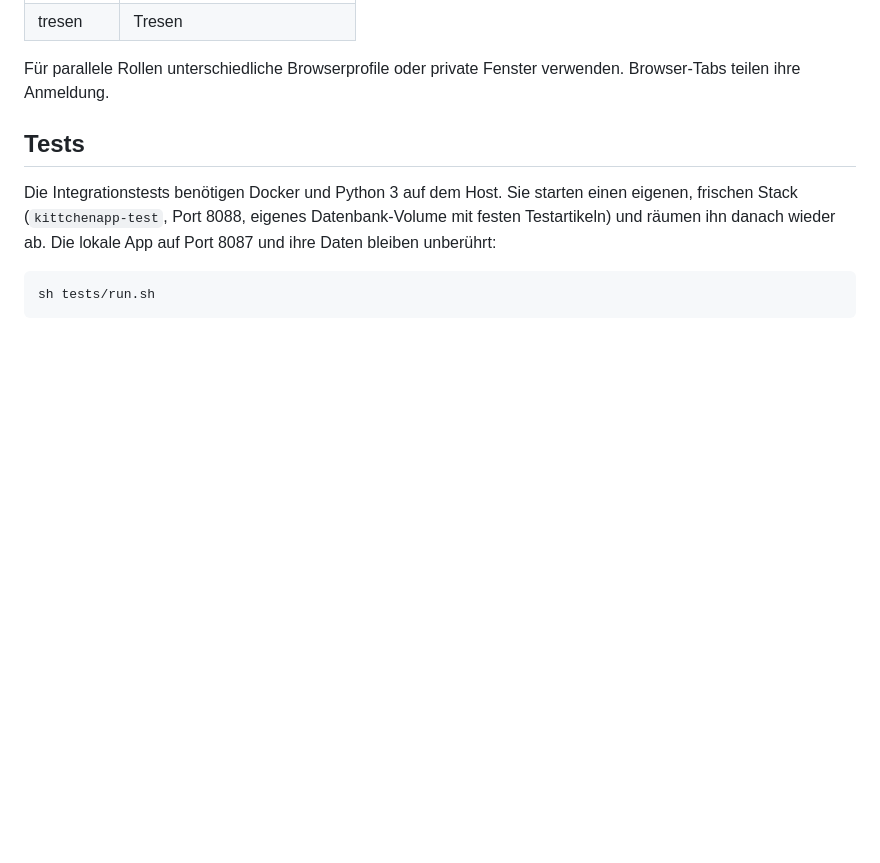
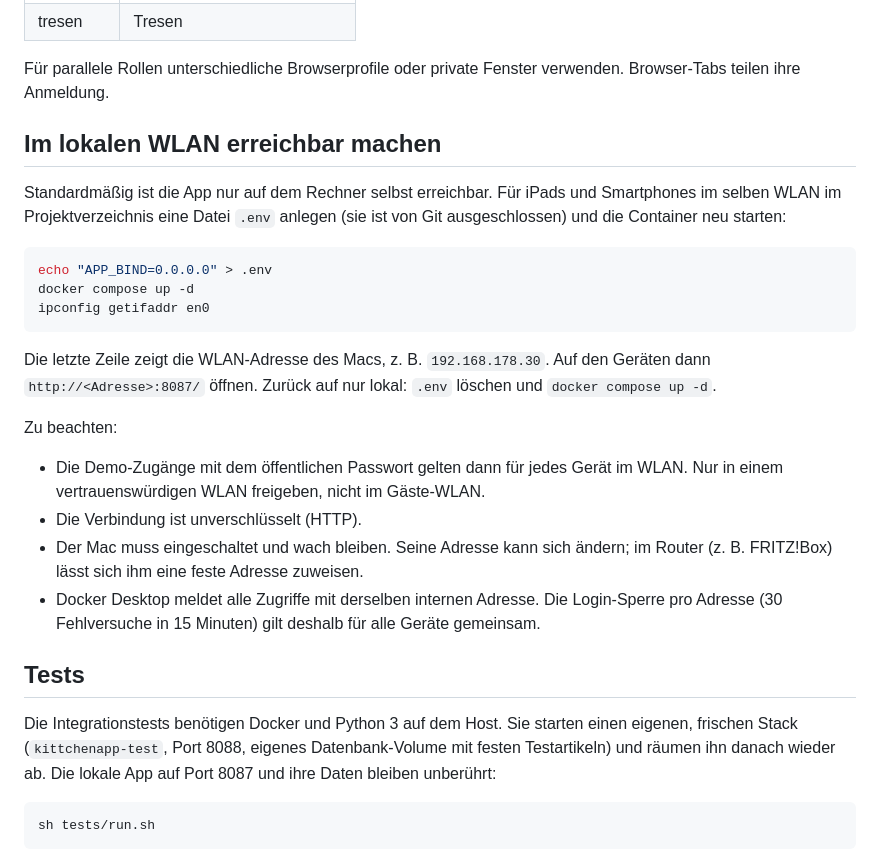
Before and after one commit to simplecommercede/KittchenApp, a Markdown page: README.md, the part around the change. GitHub-like rendering; blank space fills up the shorter version.

Commit message:
Doku: Zugriff im WLAN und Hinweise
- Anleitung mit .env, Adresse und Sicherheitshinweisen
- Prüfung über die WLAN-Adresse festgehalten

Co-Authored-By: Claude Opus 5.5 <noreply@anthropic.com>

````diff
--- a/README.md
+++ b/README.md
@@ -26,6 +26,24 @@ Alle Demo-Zugänge verwenden **Stimbeck-Demo-2026!**:
 | tresen | Tresen |
 
 Für parallele Rollen unterschiedliche Browserprofile oder private Fenster verwenden. Browser-Tabs teilen ihre Anmeldung.
+
+## Im lokalen WLAN erreichbar machen
+
+Standardmäßig ist die App nur auf dem Rechner selbst erreichbar. Für iPads und Smartphones im selben WLAN im Projektverzeichnis eine Datei `.env` anlegen (sie ist von Git ausgeschlossen) und die Container neu starten:
+
+```sh
+echo "APP_BIND=0.0.0.0" > .env
+docker compose up -d
+ipconfig getifaddr en0
+```
+
+Die letzte Zeile zeigt die WLAN-Adresse des Macs, z. B. `192.168.178.30`. Auf den Geräten dann `http://<Adresse>:8087/` öffnen. Zurück auf nur lokal: `.env` löschen und `docker compose up -d`.
+
+Zu beachten:
+- Die Demo-Zugänge mit dem öffentlichen Passwort gelten dann für jedes Gerät im WLAN. Nur in einem vertrauenswürdigen WLAN freigeben, nicht im Gäste-WLAN.
+- Die Verbindung ist unverschlüsselt (HTTP).
+- Der Mac muss eingeschaltet und wach bleiben. Seine Adresse kann sich ändern; im Router (z. B. FRITZ!Box) lässt sich ihm eine feste Adresse zuweisen.
+- Docker Desktop meldet alle Zugriffe mit derselben internen Adresse. Die Login-Sperre pro Adresse (30 Fehlversuche in 15 Minuten) gilt deshalb für alle Geräte gemeinsam.
 
 ## Tests
 
````
Also changed, not shown: UEBERGABE.md (+3 -3 lines), 1 other file.
